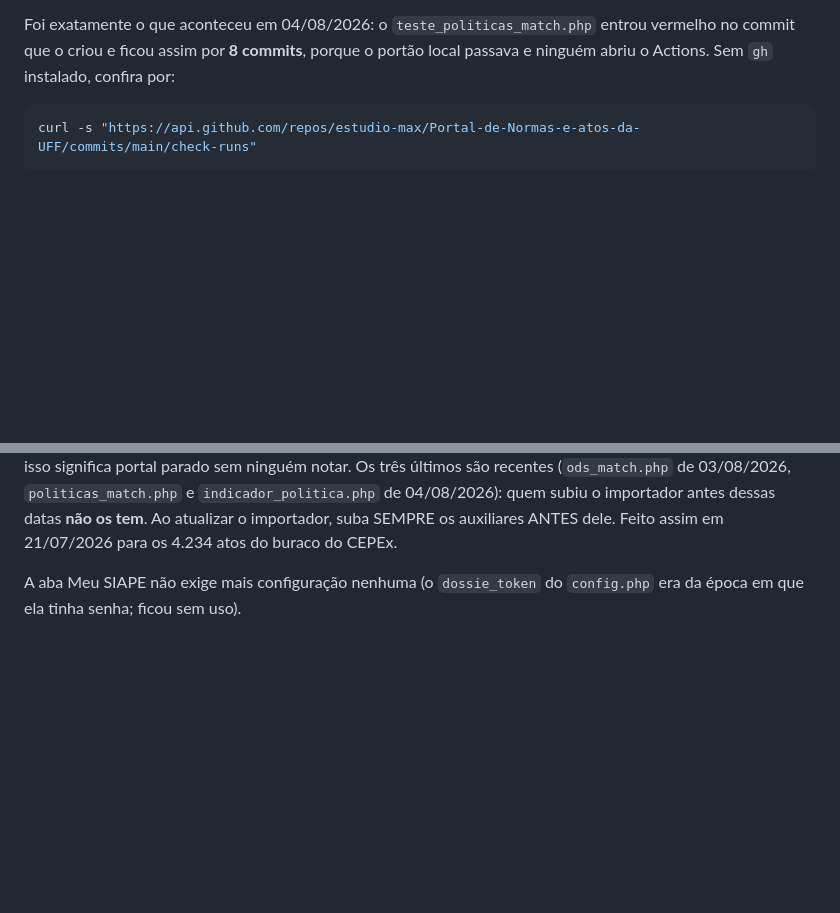
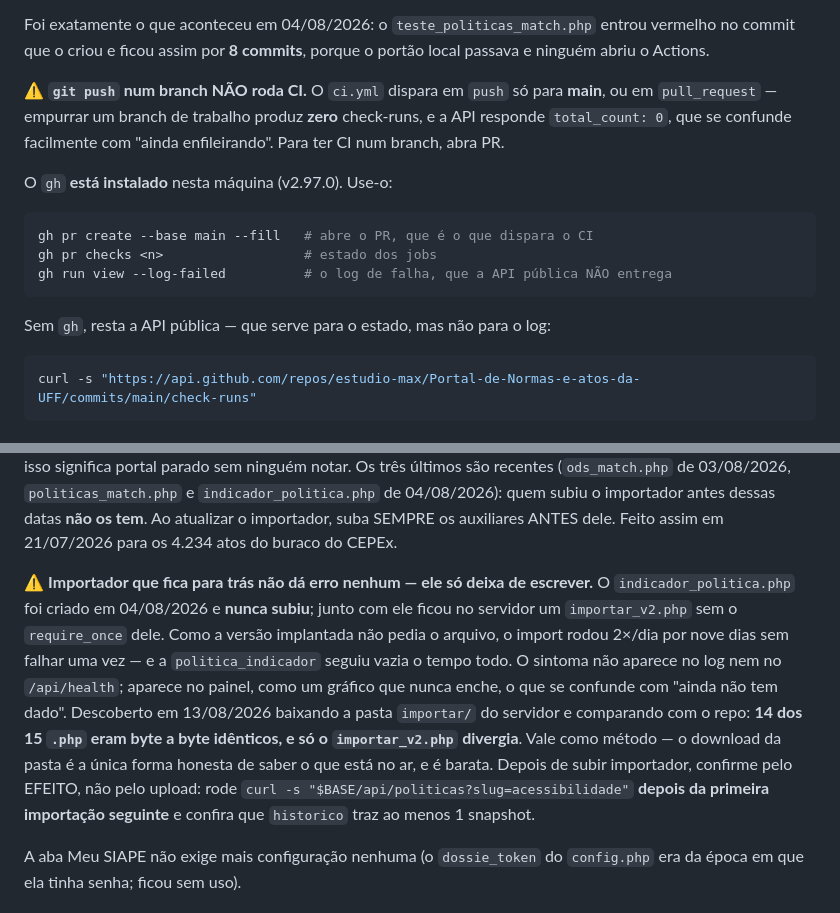
Before and after one commit to estudio-max/Portal-de-Normas-e-atos-da-UFF, a Markdown page: CLAUDE.md, 2 parts joined by grey strips. GitHub-like rendering; blank space fills up the shorter version.

Commit message:
docs: corrige o que o CLAUDE.md afirma sobre CI, e registra o importador que ficou para trás
Três correções factuais, todas verificadas em 13/08/2026.

1. O `gh` ESTÁ instalado (v2.97.0). O arquivo dizia o contrário e mandava
   conferir o CI por curl — que serve para o estado, mas não entrega o log de
   falha. `gh run view --log-failed` entrega.

2. `git push` num branch NÃO roda CI. O ci.yml dispara em push só para main, ou
   em pull_request. Empurrar branch dá `total_count: 0` na API, que se confunde
   com "ainda enfileirando". Para ter CI num branch, abre-se PR. Isso não estava
   escrito em lugar nenhum e custou uma investigação.

3. Importador que fica para trás não dá erro — só deixa de escrever. O
   `indicador_politica.php` foi criado em 04/08 e nunca subiu; com ele ficou no
   servidor um `importar_v2.php` sem o `require_once` correspondente. Como a
   versão implantada não pedia o arquivo, o import rodou 2x/dia por nove dias
   sem falhar uma única vez, e a `politica_indicador` seguiu vazia. Nada disso
   aparece no log ou no /api/health.

O método que achou o defeito vira recomendação: baixar a pasta do servidor e
comparar com o repo. Foi assim que se viu que 14 dos 15 .php eram byte a byte
idênticos e só o importar_v2.php divergia. E a conferência passa a ser pelo
EFEITO — `historico` com ao menos 1 snapshot depois da importação seguinte —,
não pelo upload ter terminado.

Co-Authored-By: Claude Opus 5 <noreply@anthropic.com>

````diff
--- a/CLAUDE.md
+++ b/CLAUDE.md
@@ -68,7 +68,22 @@ existem no job `ods` do CI. Quem só roda o portão local acha que passou.
 
 Foi exatamente o que aconteceu em 04/08/2026: o `teste_politicas_match.php`
 entrou vermelho no commit que o criou e ficou assim por **8 commits**, porque o
-portão local passava e ninguém abriu o Actions. Sem `gh` instalado, confira por:
+portão local passava e ninguém abriu o Actions.
+
+⚠️ **`git push` num branch NÃO roda CI.** O `ci.yml` dispara em `push` só para
+**main**, ou em `pull_request` — empurrar um branch de trabalho produz **zero**
+check-runs, e a API responde `total_count: 0`, que se confunde facilmente com
+"ainda enfileirando". Para ter CI num branch, abra PR.
+
+O `gh` **está instalado** nesta máquina (v2.97.0). Use-o:
+
+```bash
+gh pr create --base main --fill   # abre o PR, que é o que dispara o CI
+gh pr checks <n>                  # estado dos jobs
+gh run view --log-failed          # o log de falha, que a API pública NÃO entrega
+```
+
+Sem `gh`, resta a API pública — que serve para o estado, mas não para o log:
 
 ```bash
 curl -s "https://api.github.com/repos/estudio-max/Portal-de-Normas-e-atos-da-UFF/commits/main/check-runs"
@@ -165,6 +180,21 @@ parado sem ninguém notar. Os três últimos são recentes (`ods_match.php` de
 03/08/2026, `politicas_match.php` e `indicador_politica.php` de 04/08/2026):
 quem subiu o importador antes dessas datas **não os tem**.
 Ao atualizar o importador, suba SEMPRE os auxiliares ANTES dele. Feito assim em 21/07/2026 para os 4.234 atos do buraco do CEPEx.
+
+⚠️ **Importador que fica para trás não dá erro nenhum — ele só deixa de
+escrever.** O `indicador_politica.php` foi criado em 04/08/2026 e **nunca subiu**;
+junto com ele ficou no servidor um `importar_v2.php` sem o `require_once` dele.
+Como a versão implantada não pedia o arquivo, o import rodou 2×/dia por nove
+dias sem falhar uma vez — e a `politica_indicador` seguiu vazia o tempo todo. O
+sintoma não aparece no log nem no `/api/health`; aparece no painel, como um
+gráfico que nunca enche, o que se confunde com "ainda não tem dado".
+Descoberto em 13/08/2026 baixando a pasta `importar/` do servidor e comparando
+com o repo: **14 dos 15 `.php` eram byte a byte idênticos, e só o `importar_v2.php`
+divergia**. Vale como método — o download da pasta é a única forma honesta de
+saber o que está no ar, e é barata.
+Depois de subir importador, confirme pelo EFEITO, não pelo upload: rode
+`curl -s "$BASE/api/politicas?slug=acessibilidade"` **depois da primeira
+importação seguinte** e confira que `historico` traz ao menos 1 snapshot.
 
 A aba Meu SIAPE não exige mais configuração nenhuma (o `dossie_token` do
 `config.php` era da época em que ela tinha senha; ficou sem uso).
````
